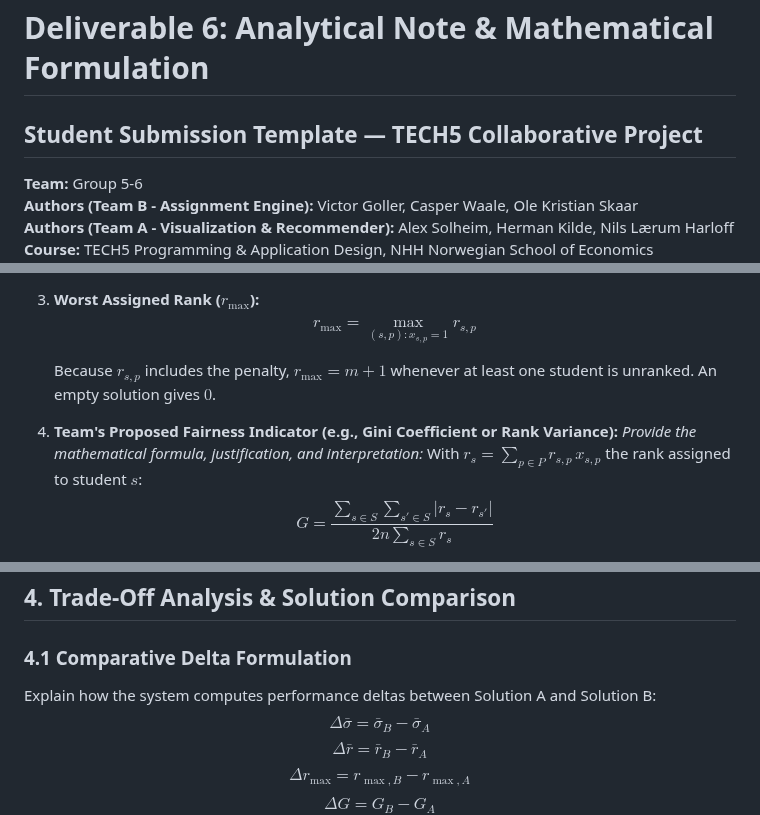
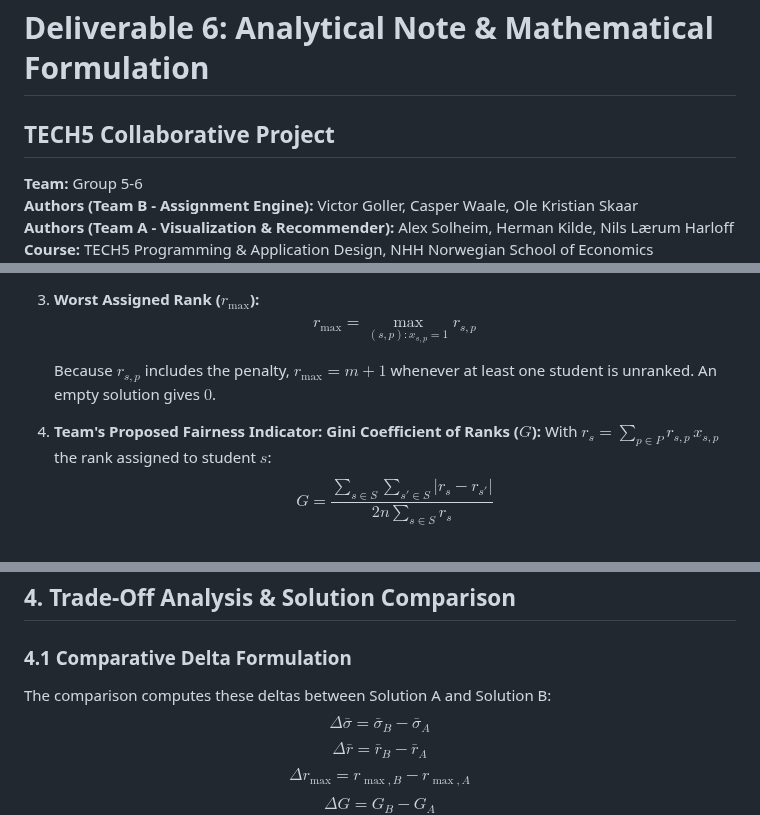
Before and after one commit to Casperwaale/TECH5-Group5-6-CollabProject, a Markdown page: docs/analytical_note.md, 3 parts joined by grey strips. GitHub-like rendering.

Commit message:
docs: remove leftover template instructions from the analytical note
The note is submitted as a PDF on behalf of the whole team; the
teacher's prompts ("Explain how...", "Section 6.3 of the specification
mandates...", the "Student Submission Template" subtitle) should not
appear in the final text. Content is unchanged.

Co-Authored-By: Claude Opus 5.5 <noreply@anthropic.com>

```diff
--- a/docs/analytical_note.md
+++ b/docs/analytical_note.md
@@ -1,5 +1,5 @@
 # Deliverable 6: Analytical Note & Mathematical Formulation
-## Student Submission Template — TECH5 Collaborative Project
+## TECH5 Collaborative Project
 
 **Team:** Group 5-6
 **Authors (Team B - Assignment Engine):** Victor Goller, Casper Waale, Ole Kristian Skaar
@@ -261,8 +259,7 @@ Throughout, $r_s = \sum_{p \in P} r_{s,p} \, x_{s,p}$ is the rank that student $
    $$r_{\max} = \max_{(s,p) : x_{s,p}=1} r_{s,p}$$
 
    Because $r_{s,p}$ includes the penalty, $r_{\max} = m + 1$ whenever at least one student is unranked. An empty solution gives $0$.
-4. **Team's Proposed Fairness Indicator (e.g., Gini Coefficient or Rank Variance):**
-   *Provide the mathematical formula, justification, and interpretation:*
+4. **Team's Proposed Fairness Indicator: Gini Coefficient of Ranks ($G$):**
    With $r_s = \sum_{p \in P} r_{s,p} \, x_{s,p}$ the rank assigned to student $s$:
    $$G = \frac{\sum_{s \in S} \sum_{s' \in S} |r_s - r_{s'}|}{2 n \sum_{s \in S} r_s}$$
 
@@ -294,7 +291,7 @@ Throughout, $r_s = \sum_{p \in P} r_{s,p} \, x_{s,p}$ is the rank that student $
 ## 4. Trade-Off Analysis & Solution Comparison
 
 ### 4.1 Comparative Delta Formulation
-Explain how the system computes performance deltas between Solution A and Solution B:
+The comparison computes these deltas between Solution A and Solution B:
 $$\Delta \bar{\sigma} = \bar{\sigma}_B - \bar{\sigma}_A$$
 $$\Delta \bar{r} = \bar{r}_B - \bar{r}_A$$
 $$\Delta r_{\max} = r_{\max, B} - r_{\max, A}$$
```
Also changed, not shown: other parts of docs/analytical_note.md (+1 -5 lines).
